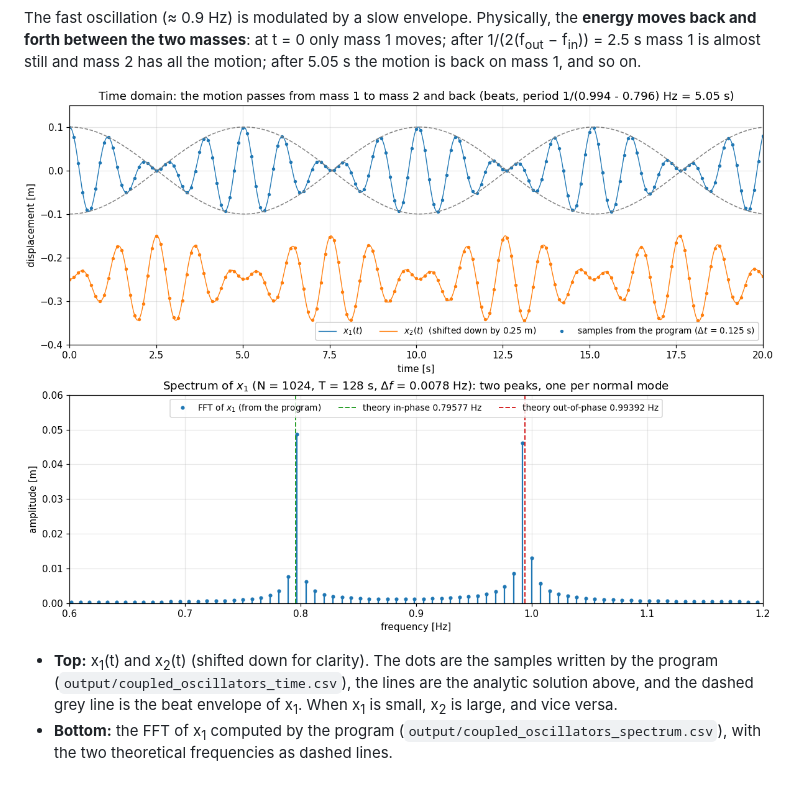
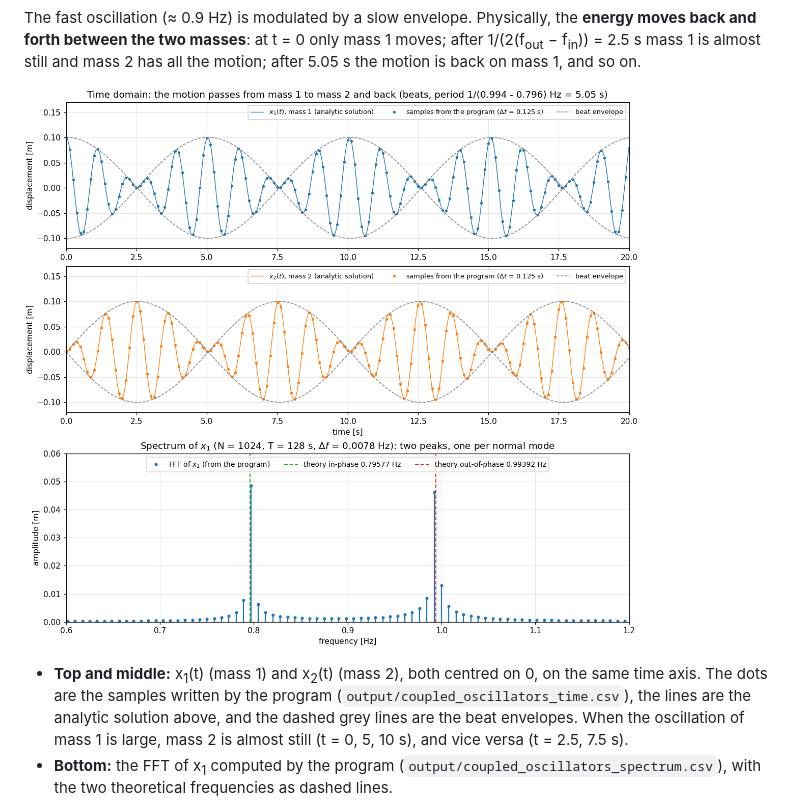
Before and after one commit to AnnaTogni/SC4PS_2425_AnnaTogni, a Markdown page: HomeWork4/README.md, the part around the change. GitHub-like rendering; pictures changed too: HomeWork4/images/coupled_results.png.

Commit message:
fixing

```diff
--- a/HomeWork4/README.md
+++ b/HomeWork4/README.md
@@ -275,10 +275,11 @@ motion; after 5.05 s the motion is back on mass 1, and so on.
 
 ![Motion of the two masses and spectrum of x1](images/coupled_results.png)
 
-- **Top:** x<sub>1</sub>(t) and x<sub>2</sub>(t) (shifted down for clarity). The dots are the
-  samples written by the program (`output/coupled_oscillators_time.csv`), the lines are the
-  analytic solution above, and the dashed grey line is the beat envelope of x<sub>1</sub>.
-  When x<sub>1</sub> is small, x<sub>2</sub> is large, and vice versa.
+- **Top and middle:** x<sub>1</sub>(t) (mass 1) and x<sub>2</sub>(t) (mass 2), both
+  centred on 0, on the same time axis. The dots are the samples written by the program
+  (`output/coupled_oscillators_time.csv`), the lines are the analytic solution above, and the
+  dashed grey lines are the beat envelopes. When the oscillation of mass 1 is large, mass 2 is
+  almost still (t = 0, 5, 10 s), and vice versa (t = 2.5, 7.5 s).
 - **Bottom:** the FFT of x<sub>1</sub> computed by the program
   (`output/coupled_oscillators_spectrum.csv`), with the two theoretical frequencies as dashed
   lines.
```
